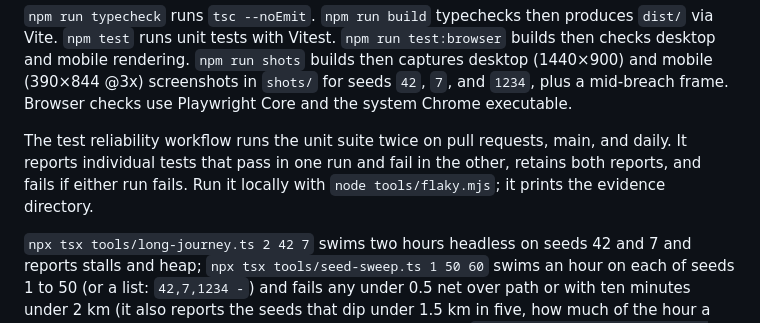
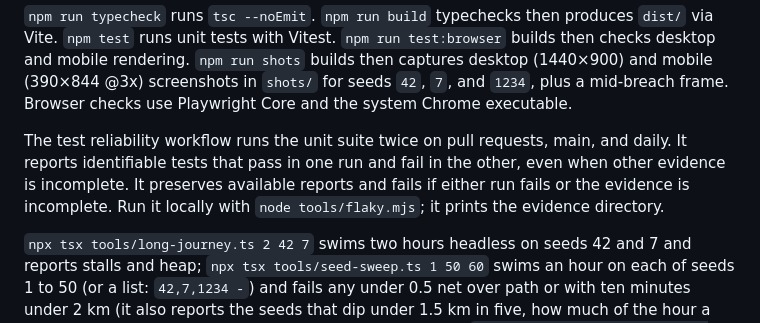
Before and after one commit to ejmlabs/ejm-calm, a Markdown page: README.md, the part around the change. Rendered like a GitHub page.

Commit message:
no-mistakes(document): Clarify reliability evidence handling

```diff
--- a/README.md
+++ b/README.md
@@ -45,8 +45,9 @@ in `shots/` for seeds `42`, `7`, and `1234`, plus a mid-breach frame. Browser
 checks use Playwright Core and the system Chrome executable.
 
 The test reliability workflow runs the unit suite twice on pull requests, main,
-and daily. It reports individual tests that pass in one run and fail in the
-other, retains both reports, and fails if either run fails. Run it locally with
+and daily. It reports identifiable tests that pass in one run and fail in the
+other, even when other evidence is incomplete. It preserves available reports
+and fails if either run fails or the evidence is incomplete. Run it locally with
 `node tools/flaky.mjs`; it prints the evidence directory.
 
 `npx tsx tools/long-journey.ts 2 42 7` swims
```
Also changed, not shown: 2 other files.
